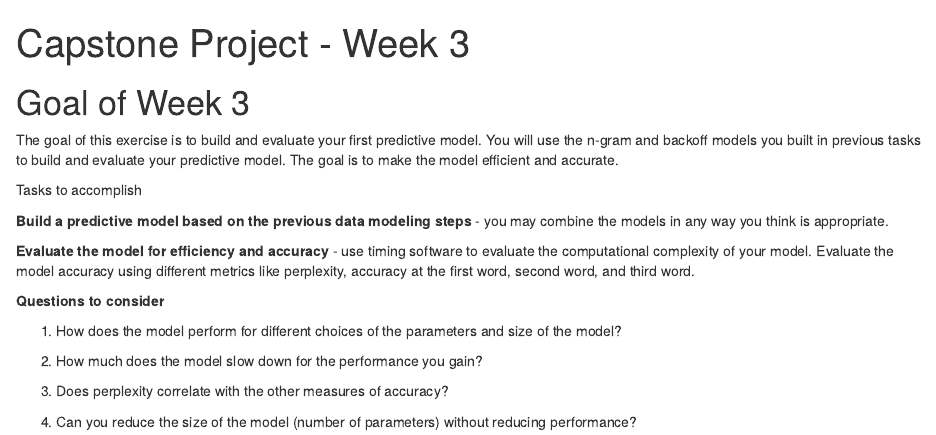
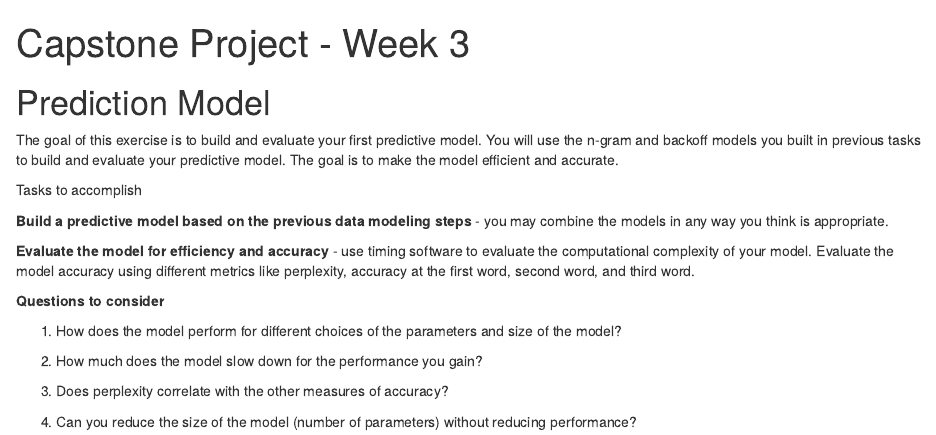
Before and after one commit to MalaPetra/DataScienceCourse, an R Markdown document (Capstone_Project/Week 3/Capstone Project - Week 3.Rmd): the page in a window 1100 px wide, from its top. Rendered offline with R 4.5, knitr and Pandoc, with nearby package versions.

Commit message:
Update Capstone Project - Week 3.Rmd

```diff
--- a/Capstone_Project/Week 3/Capstone Project - Week 3.Rmd
+++ b/Capstone_Project/Week 3/Capstone Project - Week 3.Rmd
@@ -3,7 +3,7 @@ title: "Capstone Project - Week 3"
 output: html_notebook
 ---
 
-# Goal of Week 3
+# Prediction Model
 
 The goal of this exercise is to build and evaluate your first predictive model. You will use the n-gram and backoff models you built in previous tasks to build and evaluate your predictive model. The goal is to make the model efficient and accurate.
 
```
